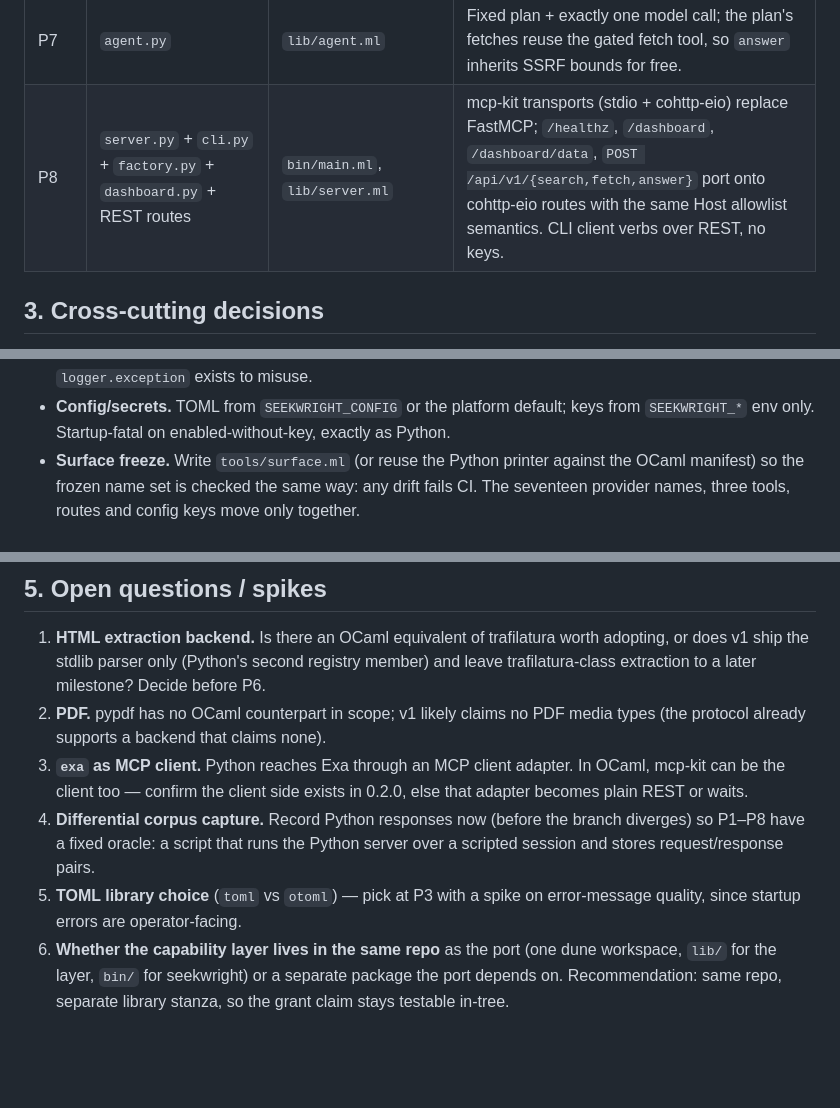
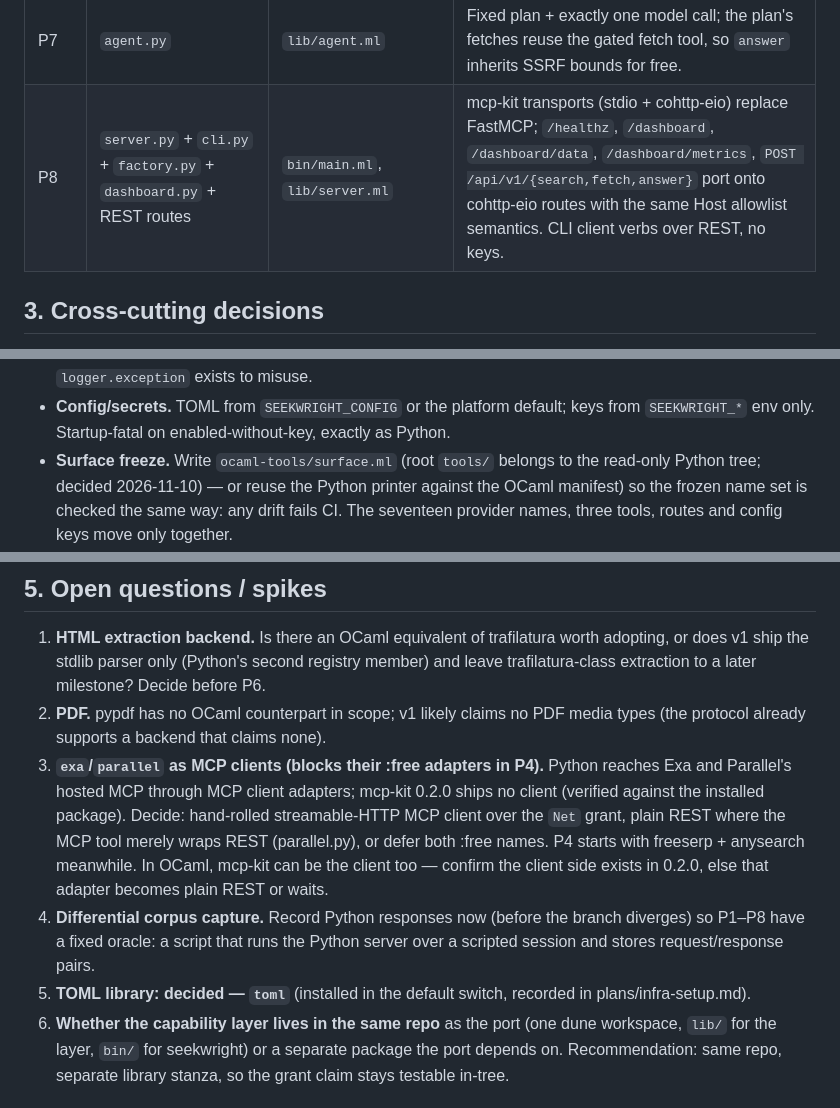
Before and after one commit to leoschwarz/seekwright, a Markdown page: plans/seekwright-ocaml-port.md, 3 parts joined by grey strips. GitHub-like rendering; blank space fills up the shorter version.

Commit message:
plans: apply glm-5.3 phase-2 readiness review
P4 re-scoped to freeserp+anysearch (mcp-kit 0.2.0 has no client; exa/parallel
MCP-client question recorded), fetch page cache deferred in OCaml v1, P8 route
list gains /dashboard/metrics, toml recorded as decided, surface printer moved
to ocaml-tools/, capability plan layout tree refreshed.

```diff
--- a/plans/seekwright-ocaml-port.md
+++ b/plans/seekwright-ocaml-port.md
@@ -69,7 +69,7 @@ has a working oracle above it:
 | P5 | `engine.py` + `health.py` + `usage.py` | `lib/engine.ml`, `lib/health.ml`, `lib/usage.ml` | Execution around the ported router. asyncio → Eio fibers; circuit breaker and JSONL journal are plain data structures + a writer fiber. |
 | P6 | `fetcher.py` + `extractors/` + `jsondoc.py` + `tabledoc.py` | `lib/fetch/*.ml` | HTTP behind the capability grant. Extraction backends: `stdlib` HTML parser first (no dependency), trafilatura equivalent is an open spike (no mature OCaml trafilatura port — decide: call the Python one via a sidecar, or accept a simpler extractor in v1). `jsondoc`/`tabledoc` are stdlib-only in Python and port directly. |
 | P7 | `agent.py` | `lib/agent.ml` | Fixed plan + exactly one model call; the plan's fetches reuse the gated fetch tool, so `answer` inherits SSRF bounds for free. |
-| P8 | `server.py` + `cli.py` + `factory.py` + `dashboard.py` + REST routes | `bin/main.ml`, `lib/server.ml` | mcp-kit transports (stdio + cohttp-eio) replace FastMCP; `/healthz`, `/dashboard`, `/dashboard/data`, `POST /api/v1/{search,fetch,answer}` port onto cohttp-eio routes with the same Host allowlist semantics. CLI client verbs over REST, no keys. |
+| P8 | `server.py` + `cli.py` + `factory.py` + `dashboard.py` + REST routes | `bin/main.ml`, `lib/server.ml` | mcp-kit transports (stdio + cohttp-eio) replace FastMCP; `/healthz`, `/dashboard`, `/dashboard/data`, `/dashboard/metrics`, `POST /api/v1/{search,fetch,answer}` port onto cohttp-eio routes with the same Host allowlist semantics. CLI client verbs over REST, no keys. |
 
 ## 3. Cross-cutting decisions
 
@@ -89,7 +89,8 @@ has a working oracle above it:
 - **Config/secrets.** TOML from `SEEKWRIGHT_CONFIG` or the platform default;
   keys from `SEEKWRIGHT_*` env only. Startup-fatal on enabled-without-key,
   exactly as Python.
-- **Surface freeze.** Write `tools/surface.ml` (or reuse the Python printer
+- **Surface freeze.** Write `ocaml-tools/surface.ml` (root `tools/` belongs to the read-only Python
+tree; decided 2026-11-10) — or reuse the Python printer
   against the OCaml manifest) so the frozen name set is checked the same way:
   any drift fails CI. The seventeen provider names, three tools, routes and
   config keys move only together.
@@ -123,14 +124,14 @@ has a working oracle above it:
    before P6.
 2. **PDF.** pypdf has no OCaml counterpart in scope; v1 likely claims no PDF
    media types (the protocol already supports a backend that claims none).
-3. **`exa` as MCP client.** Python reaches Exa through an MCP client adapter.
+3. **`exa`/`parallel` as MCP clients (blocks their :free adapters in P4).** Python reaches Exa and Parallel's hosted MCP through MCP client adapters; mcp-kit 0.2.0 ships no client (verified against the installed package). Decide: hand-rolled streamable-HTTP MCP client over the `Net` grant, plain REST where the MCP tool merely wraps REST (parallel.py), or defer both :free names. P4 starts with freeserp + anysearch meanwhile.
    In OCaml, mcp-kit can be the client too — confirm the client side exists in
    0.2.0, else that adapter becomes plain REST or waits.
 4. **Differential corpus capture.** Record Python responses now (before the
    branch diverges) so P1–P8 have a fixed oracle: a script that runs the Python
    server over a scripted session and stores request/response pairs.
-5. **TOML library choice** (`toml` vs `otoml`) — pick at P3 with a spike on
-   error-message quality, since startup errors are operator-facing.
+5. **TOML library: decided — `toml`** (installed in the default switch,
+   recorded in plans/infra-setup.md).
 6. **Whether the capability layer lives in the same repo** as the port (one
    dune workspace, `lib/` for the layer, `bin/` for seekwright) or a separate
    package the port depends on. Recommendation: same repo, separate library
```
Also changed, not shown: other parts of plans/seekwright-ocaml-port.md (+1 -1 lines).
